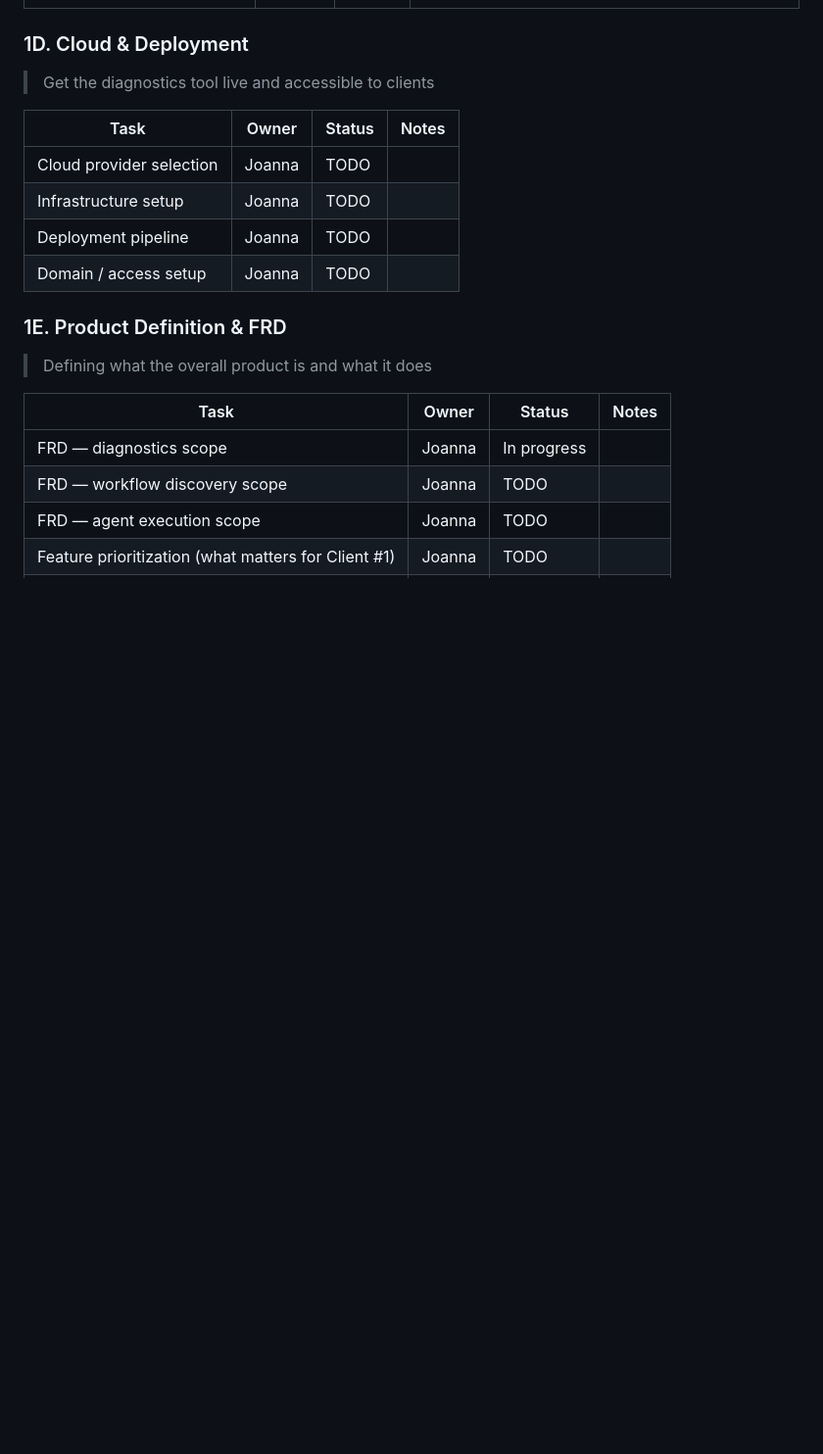
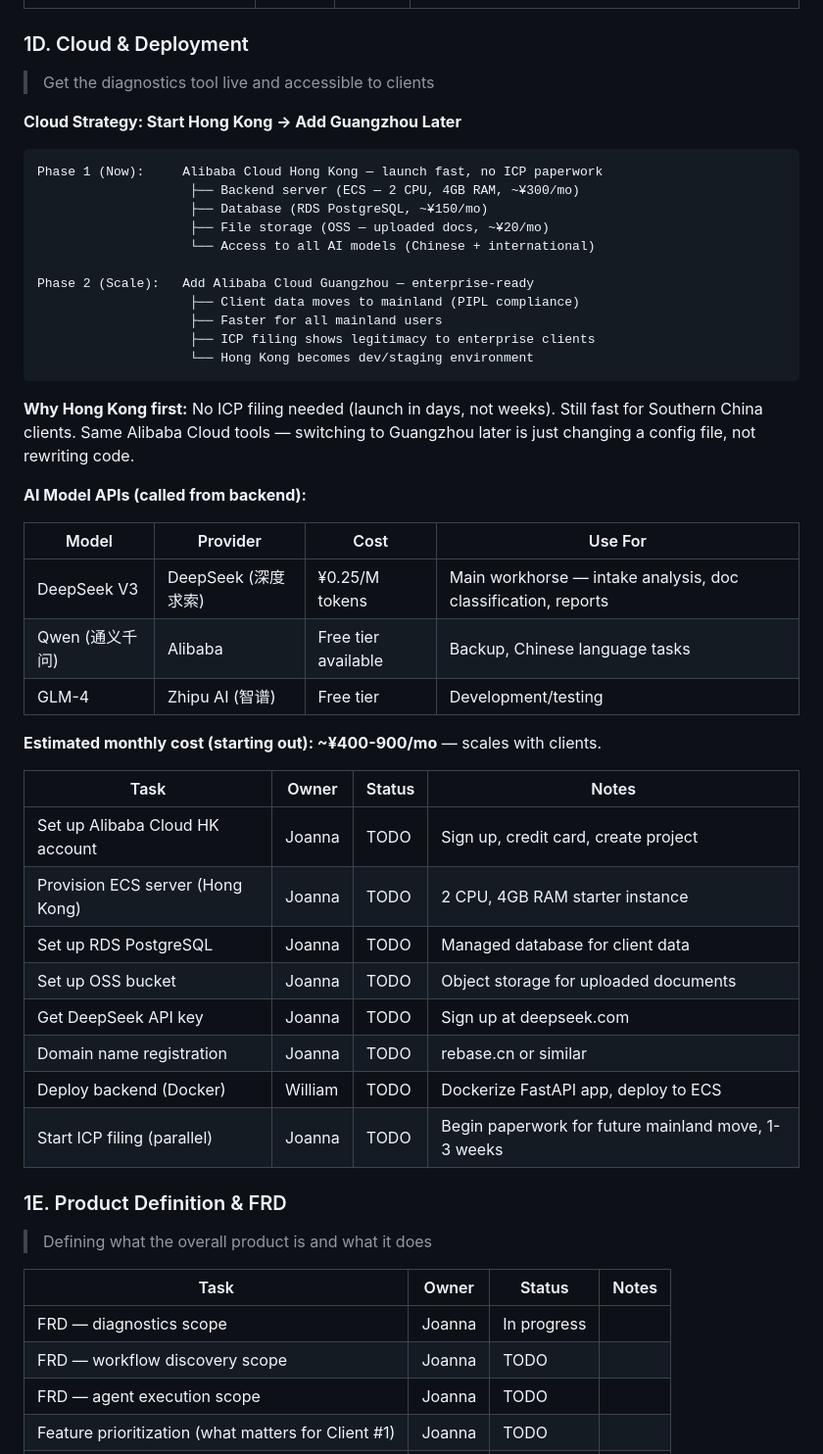
Before and after one commit to jojosuperstar0506/rebase, a Markdown page: ROADMAP.md, the part around the change. Shown at 98% size. Rendered like a GitHub page; blank space fills up the shorter version.

Commit message:
Add cloud deployment strategy to roadmap
Alibaba Cloud HK first (no ICP, fast launch), Guangzhou later
(PIPL compliance, enterprise-ready). Includes AI model API choices,
cost estimates, and concrete setup tasks.

Co-Authored-By: Claude Opus 4.6 <noreply@anthropic.com>

````diff
--- a/ROADMAP.md
+++ b/ROADMAP.md
@@ -94,12 +94,44 @@ The diagnostic tool is the first thing clients experience — their "wow" moment
 ### 1D. Cloud & Deployment
 > Get the diagnostics tool live and accessible to clients
 
+**Cloud Strategy: Start Hong Kong → Add Guangzhou Later**
+
+```
+Phase 1 (Now):     Alibaba Cloud Hong Kong — launch fast, no ICP paperwork
+                    ├── Backend server (ECS — 2 CPU, 4GB RAM, ~¥300/mo)
+                    ├── Database (RDS PostgreSQL, ~¥150/mo)
+                    ├── File storage (OSS — uploaded docs, ~¥20/mo)
+                    └── Access to all AI models (Chinese + international)
+
+Phase 2 (Scale):   Add Alibaba Cloud Guangzhou — enterprise-ready
+                    ├── Client data moves to mainland (PIPL compliance)
+                    ├── Faster for all mainland users
+                    ├── ICP filing shows legitimacy to enterprise clients
+                    └── Hong Kong becomes dev/staging environment
+```
+
+**Why Hong Kong first:** No ICP filing needed (launch in days, not weeks). Still fast for Southern China clients. Same Alibaba Cloud tools — switching to Guangzhou later is just changing a config file, not rewriting code.
+
+**AI Model APIs (called from backend):**
+
+| Model | Provider | Cost | Use For |
+|-------|----------|------|---------|
+| DeepSeek V3 | DeepSeek (深度求索) | ¥0.25/M tokens | Main workhorse — intake analysis, doc classification, reports |
+| Qwen (通义千问) | Alibaba | Free tier available | Backup, Chinese language tasks |
+| GLM-4 | Zhipu AI (智谱) | Free tier | Development/testing |
+
+**Estimated monthly cost (starting out): ~¥400-900/mo** — scales with clients.
+
 | Task | Owner | Status | Notes |
 |------|-------|--------|-------|
-| Cloud provider selection | Joanna | TODO | |
-| Infrastructure setup | Joanna | TODO | |
-| Deployment pipeline | Joanna | TODO | |
-| Domain / access setup | Joanna | TODO | |
+| Set up Alibaba Cloud HK account | Joanna | TODO | Sign up, credit card, create project |
+| Provision ECS server (Hong Kong) | Joanna | TODO | 2 CPU, 4GB RAM starter instance |
+| Set up RDS PostgreSQL | Joanna | TODO | Managed database for client data |
+| Set up OSS bucket | Joanna | TODO | Object storage for uploaded documents |
+| Get DeepSeek API key | Joanna | TODO | Sign up at deepseek.com |
+| Domain name registration | Joanna | TODO | rebase.cn or similar |
+| Deploy backend (Docker) | William | TODO | Dockerize FastAPI app, deploy to ECS |
+| Start ICP filing (parallel) | Joanna | TODO | Begin paperwork for future mainland move, 1-3 weeks |
 
 ### 1E. Product Definition & FRD
 > Defining what the overall product is and what it does
````
